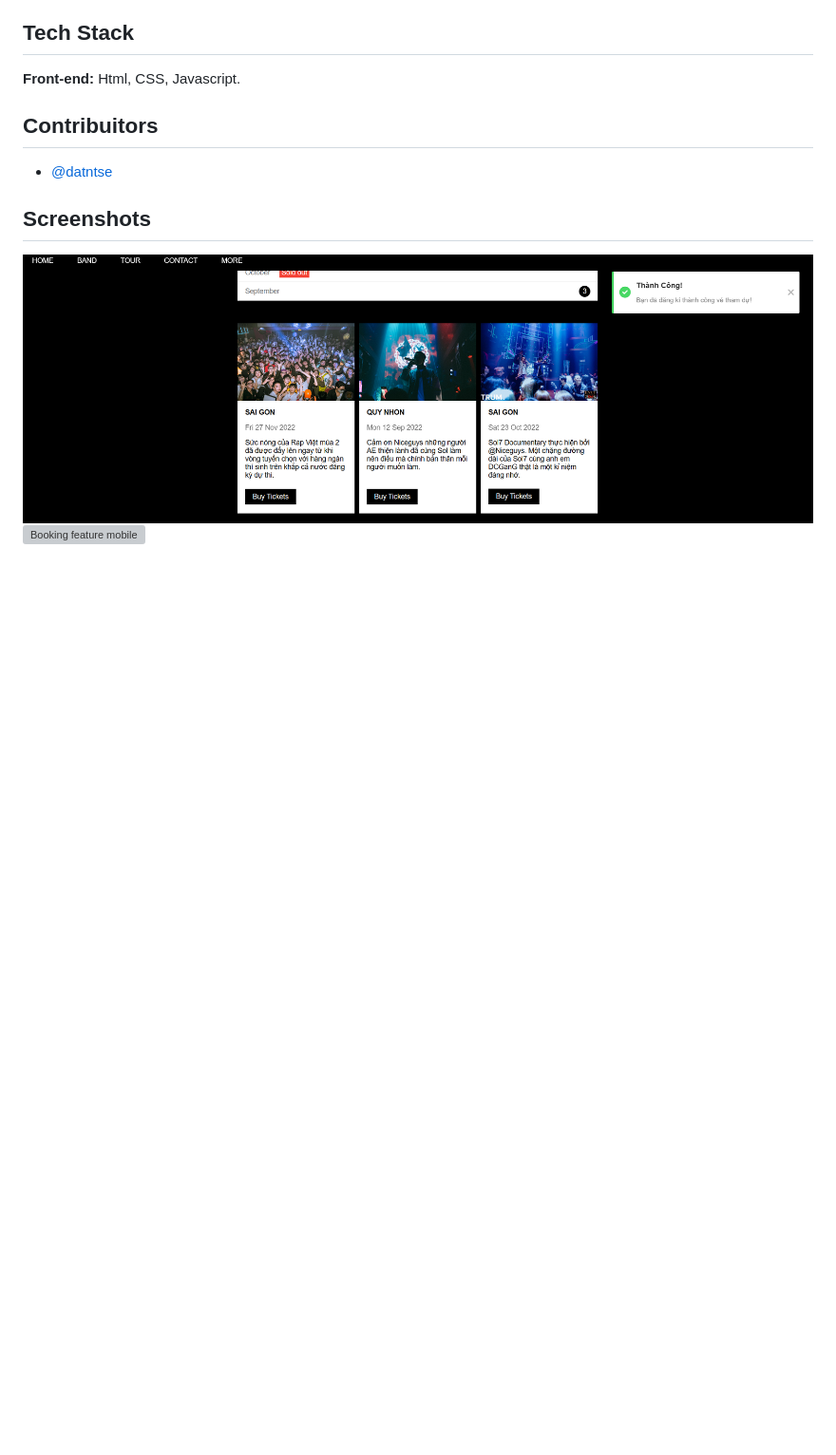
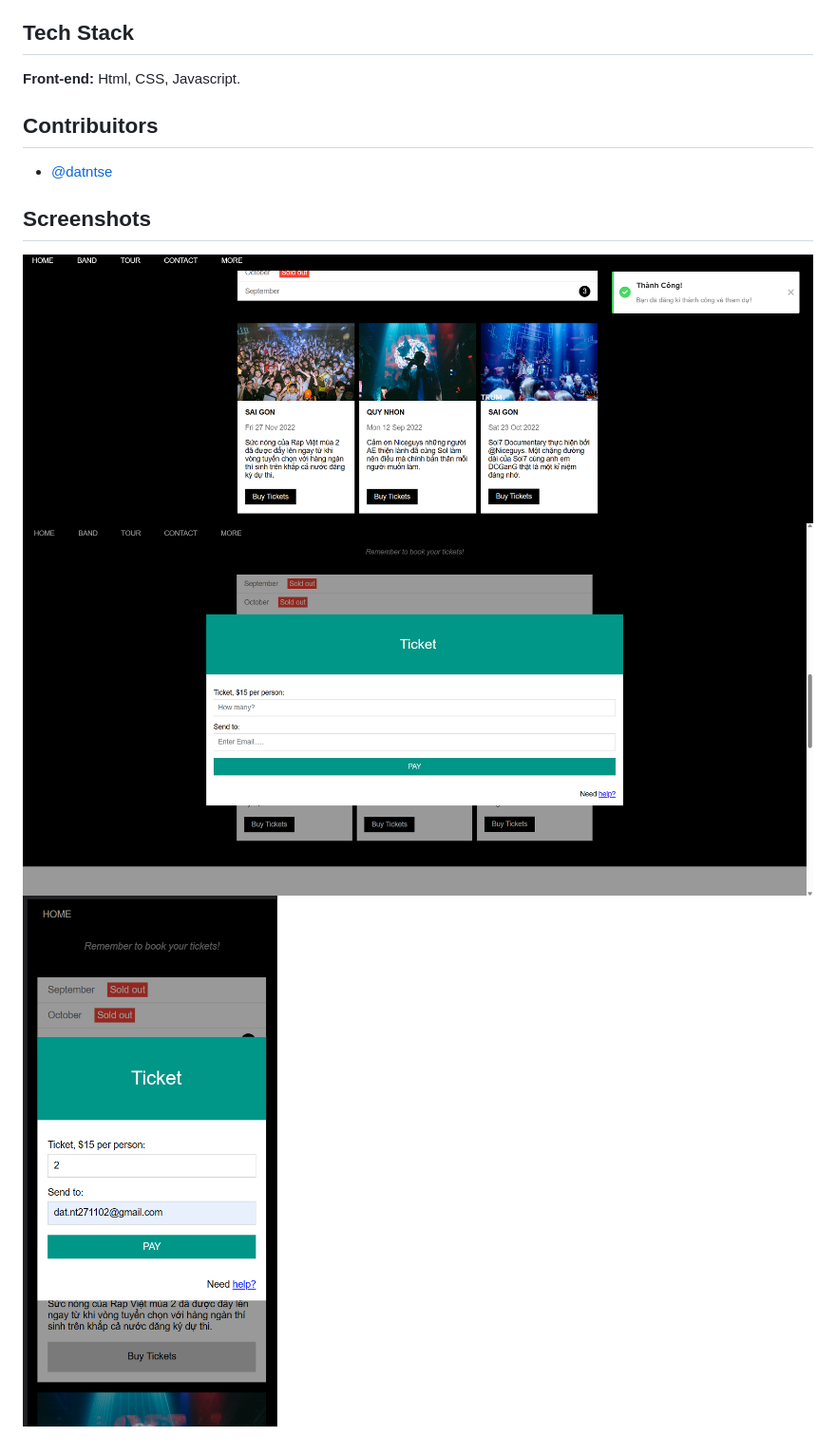
Before and after one commit to datntse/Booking-Ticket-Show-Rap, a Markdown page: README.md, the part around the change. Shown: that part at 95% size. Drawn GitHub-style; pictures changed too: assest/img/bookingform.png (added); blank space fills up the shorter version; grey boxes are pictures that could not be loaded.

```diff
--- a/README.md
+++ b/README.md
@@ -22,4 +22,5 @@ https://datntse.github.io/Booking-Ticket-Show-Rap/ .
 ## Screenshots
 
 ![Booking feature](https://github.com/datntse/Booking-Ticket-Show-Rap/blob/main/assest/img/booking.png)
-![Booking feature mobile](https://github.com/datntse/Booking-Ticket-Show-Rap/blob/main/assest/img/bookingmoblile.png)
+![Booking form](https://github.com/datntse/Booking-Ticket-Show-Rap/blob/main/assest/img/bookingform.png)
+![Booking feature mobile](https://github.com/datntse/Booking-Ticket-Show-Rap/blob/main/assest/img/bookingmobile.png)
```
Also changed, not shown: 1 other file.
